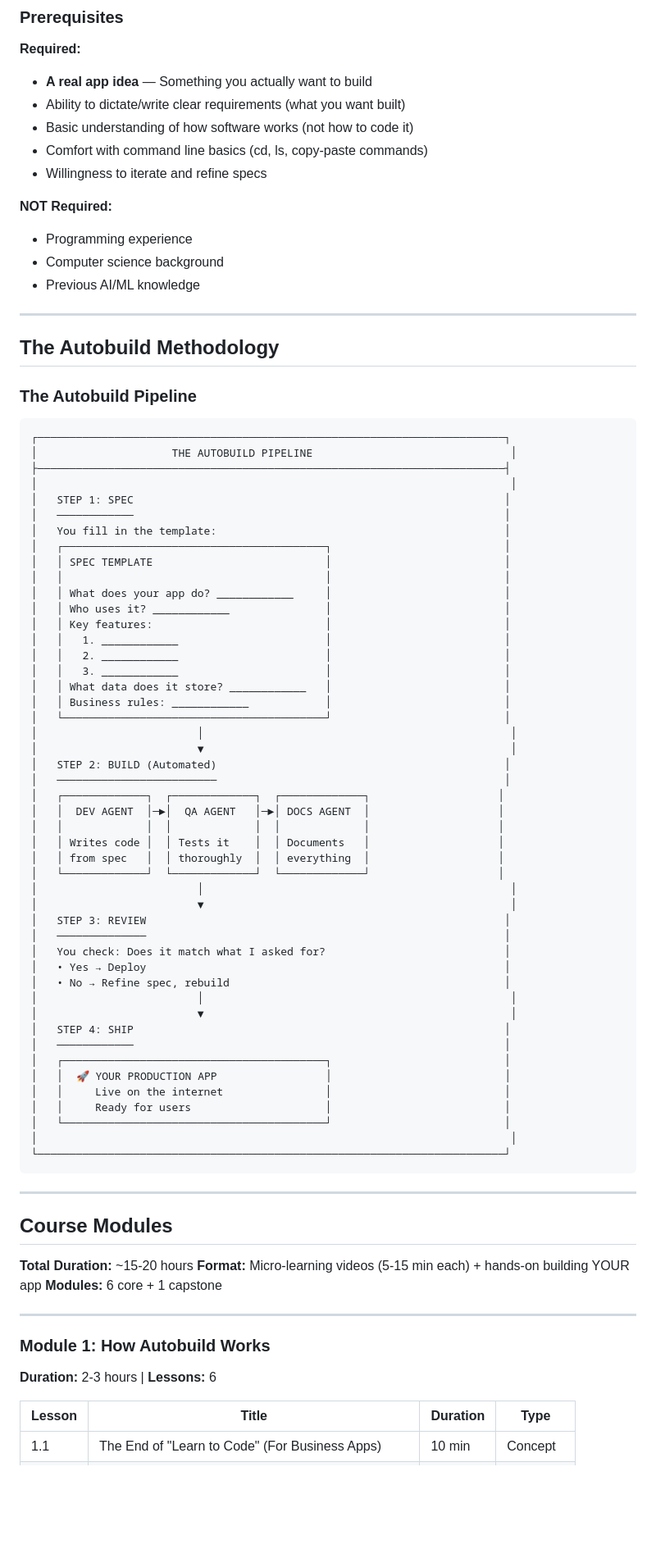
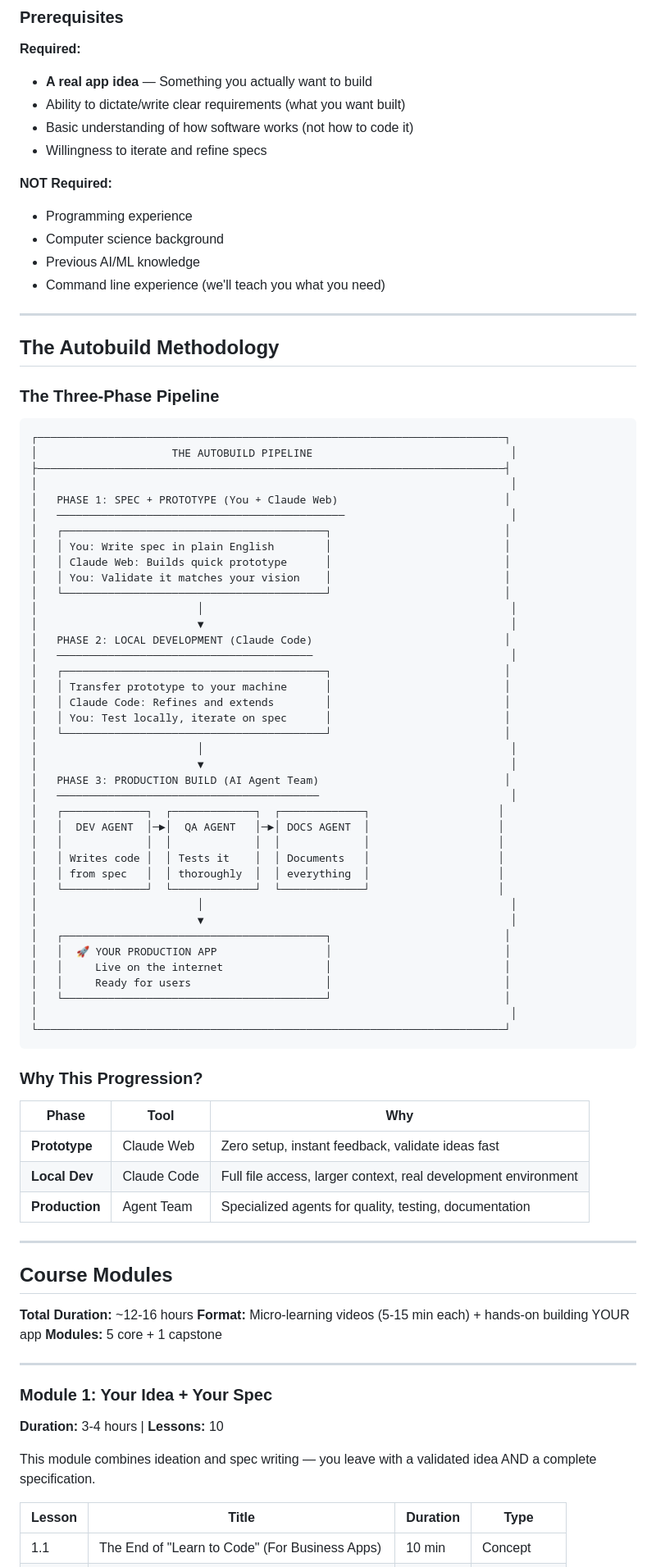
Before and after one commit to andyvadul/autobuild-ai, a Markdown page: docs/course-content.md, the part around one of its changes. Shown at 82% size. Drawn GitHub-style; blank space fills up the shorter version.

````diff
--- a/docs/course-content.md
+++ b/docs/course-content.md
@@ -106,44 +103,45 @@ But **you're not building the task tracker** — you're building YOUR app.
 - **A real app idea** — Something you actually want to build
 - Ability to dictate/write clear requirements (what you want built)
 - Basic understanding of how software works (not how to code it)
-- Comfort with command line basics (cd, ls, copy-paste commands)
 - Willingness to iterate and refine specs
 
 **NOT Required:**
 - Programming experience
 - Computer science background
 - Previous AI/ML knowledge
+- Command line experience (we'll teach you what you need)
 
 ---
 
 ## The Autobuild Methodology
 
-### The Autobuild Pipeline
+### The Three-Phase Pipeline
 
 ```
 ┌─────────────────────────────────────────────────────────────────────────┐
 │                     THE AUTOBUILD PIPELINE                               │
 ├─────────────────────────────────────────────────────────────────────────┤
 │                                                                          │
-│   STEP 1: SPEC                                                          │
-│   ────────────                                                          │
-│   You fill in the template:                                             │
+│   PHASE 1: SPEC + PROTOTYPE (You + Claude Web)                          │
+│   ─────────────────────────────────────────────                          │
 │   ┌─────────────────────────────────────────┐                           │
-│   │ SPEC TEMPLATE                           │                           │
-│   │                                         │                           │
-│   │ What does your app do? ____________     │                           │
-│   │ Who uses it? ____________               │                           │
-│   │ Key features:                           │                           │
-│   │   1. ____________                       │                           │
-│   │   2. ____________                       │                           │
-│   │   3. ____________                       │                           │
-│   │ What data does it store? ____________   │                           │
-│   │ Business rules: ____________            │                           │
+│   │ You: Write spec in plain English        │                           │
+│   │ Claude Web: Builds quick prototype      │                           │
+│   │ You: Validate it matches your vision    │                           │
 │   └─────────────────────────────────────────┘                           │
 │                         │                                                │
 │                         ▼                                                │
-│   STEP 2: BUILD (Automated)                                             │
-│   ─────────────────────────                                             │
+│   PHASE 2: LOCAL DEVELOPMENT (Claude Code)                              │
+│   ────────────────────────────────────────                               │
+│   ┌─────────────────────────────────────────┐                           │
+│   │ Transfer prototype to your machine      │                           │
+│   │ Claude Code: Refines and extends        │                           │
+│   │ You: Test locally, iterate on spec      │                           │
+│   └─────────────────────────────────────────┘                           │
+│                         │                                                │
+│                         ▼                                                │
+│   PHASE 3: PRODUCTION BUILD (AI Agent Team)                             │
+│   ─────────────────────────────────────────                              │
 │   ┌─────────────┐  ┌─────────────┐  ┌─────────────┐                    │
 │   │  DEV AGENT  │─►│  QA AGENT   │─►│ DOCS AGENT  │                    │
 │   │             │  │             │  │             │                    │
@@ -152,15 +150,6 @@ But **you're not building the task tracker** — you're building YOUR app.
 │   └─────────────┘  └─────────────┘  └─────────────┘                    │
 │                         │                                                │
 │                         ▼                                                │
-│   STEP 3: REVIEW                                                        │
-│   ──────────────                                                        │
-│   You check: Does it match what I asked for?                            │
-│   • Yes → Deploy                                                        │
-│   • No → Refine spec, rebuild                                           │
-│                         │                                                │
-│                         ▼                                                │
-│   STEP 4: SHIP                                                          │
-│   ────────────                                                          │
 │   ┌─────────────────────────────────────────┐                           │
 │   │  🚀 YOUR PRODUCTION APP                 │                           │
 │   │     Live on the internet                │                           │
@@ -170,18 +159,28 @@ But **you're not building the task tracker** — you're building YOUR app.
 └─────────────────────────────────────────────────────────────────────────┘
 ```
 
+### Why This Progression?
+
+| Phase | Tool | Why |
+|-------|------|-----|
+| **Prototype** | Claude Web | Zero setup, instant feedback, validate ideas fast |
+| **Local Dev** | Claude Code | Full file access, larger context, real development environment |
+| **Production** | Agent Team | Specialized agents for quality, testing, documentation |
+
 ---
 
 ## Course Modules
 
-**Total Duration:** ~15-20 hours
+**Total Duration:** ~12-16 hours
 **Format:** Micro-learning videos (5-15 min each) + hands-on building YOUR app
-**Modules:** 6 core + 1 capstone
+**Modules:** 5 core + 1 capstone
 
 ---
 
-### Module 1: How Autobuild Works
-**Duration:** 2-3 hours | **Lessons:** 6
+### Module 1: Your Idea + Your Spec
+**Duration:** 3-4 hours | **Lessons:** 10
+
+This module combines ideation and spec writing — you leave with a validated idea AND a complete specification.
 
 | Lesson | Title | Duration | Type |
 |--------|-------|----------|------|
````
Also changed, not shown: other parts of docs/course-content.md (+96 -104 lines).
